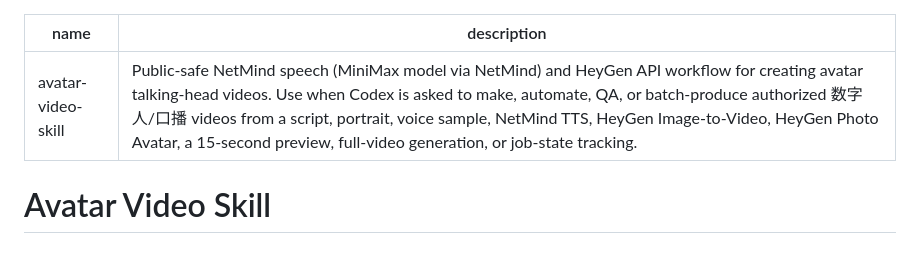
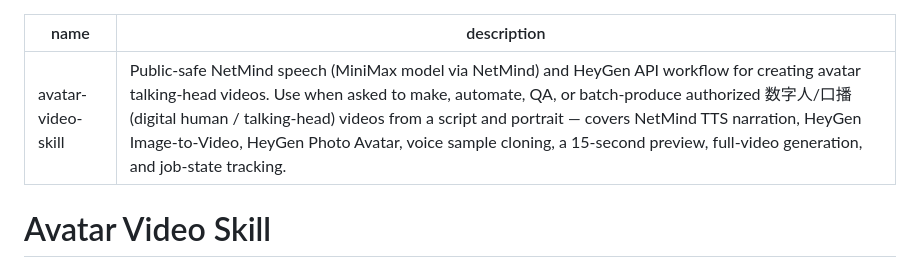
Before and after one commit to Jonathan0516/video-pipeline, a Markdown page: SKILL.md, the part around the change. Rendered like a GitHub page.

Commit message:
Make skill description provider-neutral for Claude and Codex
Remove Codex-specific trigger wording so Claude Code matches the skill
correctly; add English gloss and clarify voice cloning for better
trigger accuracy.

Co-Authored-By: Claude Opus 4.8 <noreply@anthropic.com>

```diff
--- a/SKILL.md
+++ b/SKILL.md
@@ -1,6 +1,6 @@
 ---
 name: avatar-video-skill
-description: Public-safe NetMind speech (MiniMax model via NetMind) and HeyGen API workflow for creating avatar talking-head videos. Use when Codex is asked to make, automate, QA, or batch-produce authorized 数字人/口播 videos from a script, portrait, voice sample, NetMind TTS, HeyGen Image-to-Video, HeyGen Photo Avatar, a 15-second preview, full-video generation, or job-state tracking.
+description: Public-safe NetMind speech (MiniMax model via NetMind) and HeyGen API workflow for creating avatar talking-head videos. Use when asked to make, automate, QA, or batch-produce authorized 数字人/口播 (digital human / talking-head) videos from a script and portrait — covers NetMind TTS narration, HeyGen Image-to-Video, HeyGen Photo Avatar, voice sample cloning, a 15-second preview, full-video generation, and job-state tracking.
 ---
 
 # Avatar Video Skill
```
